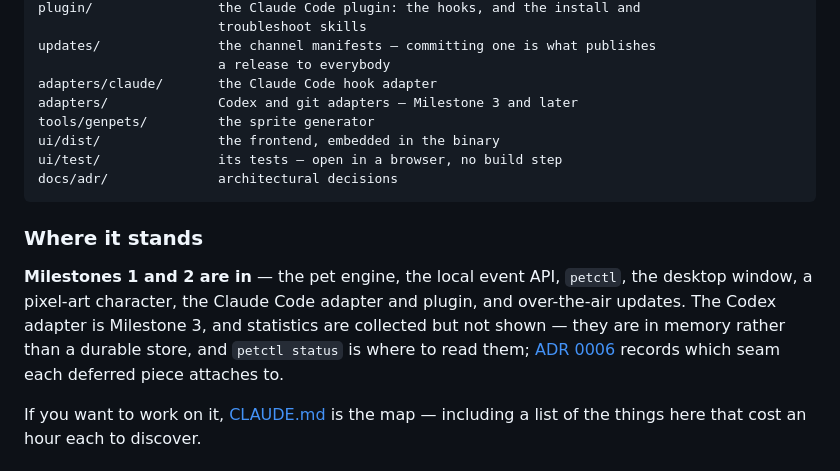
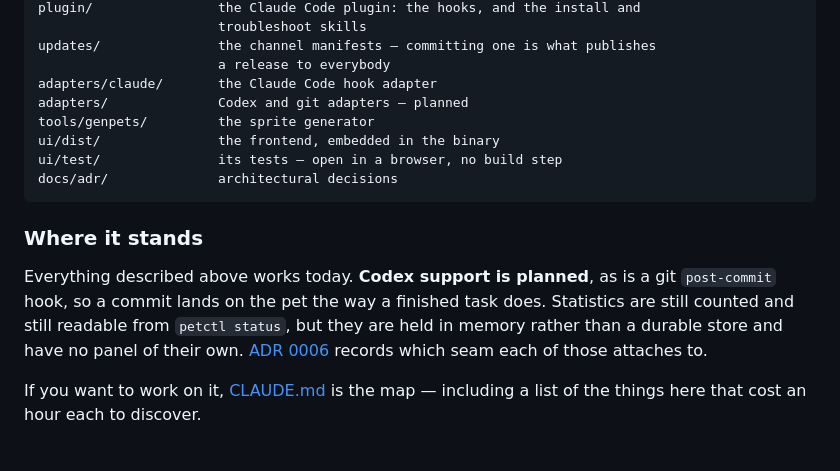
Before and after one commit to lijuno/agent-pet, a Markdown page: README.md, the part around the change. Rendered like a GitHub page.

Commit message:
Say what is planned instead of which milestone it was
"Milestones 1 and 2 are in" is a fact about how this was built, not about
what it does, and the README is read by people deciding whether to install
it. Nobody outside the project can tell what Milestone 3 contains.

So: everything described above works, Codex support is planned, and the git
post-commit hook with it. The statistics sentence stays, because "collected
but not shown" is something a user can otherwise only discover by looking
for a panel that is not there. The layout tree said "Milestone 3 and later"
in the same breath and now says "planned".

CLAUDE.md keeps the numbers. They are addressed to whoever is working on
the code, where the ordering is the point.

Co-Authored-By: Claude Opus 5 <noreply@anthropic.com>

```diff
--- a/README.md
+++ b/README.md
@@ -652,7 +652,7 @@ plugin/                the Claude Code plugin: the hooks, and the install and
 updates/               the channel manifests — committing one is what publishes
                        a release to everybody
 adapters/claude/       the Claude Code hook adapter
-adapters/              Codex and git adapters — Milestone 3 and later
+adapters/              Codex and git adapters — planned
 tools/genpets/         the sprite generator
 ui/dist/               the frontend, embedded in the binary
 ui/test/               its tests — open in a browser, no build step
@@ -661,13 +661,12 @@ docs/adr/              architectural decisions
 
 ### Where it stands
 
-**Milestones 1 and 2 are in** — the pet engine, the local event API, `petctl`,
-the desktop window, a pixel-art character, the Claude Code adapter and plugin,
-and over-the-air updates. The Codex adapter is Milestone 3, and statistics are
-collected but not shown — they are in memory rather than a durable store, and
-`petctl status` is where to read them;
-[ADR 0006](docs/adr/0006-milestone-1-boundaries.md) records which seam each
-deferred piece attaches to.
+Everything described above works today. **Codex support is planned**, as is a
+git `post-commit` hook, so a commit lands on the pet the way a finished task
+does. Statistics are still counted and still readable from `petctl status`, but
+they are held in memory rather than a durable store and have no panel of their
+own. [ADR 0006](docs/adr/0006-milestone-1-boundaries.md) records which seam each
+of those attaches to.
 
 If you want to work on it, [CLAUDE.md](CLAUDE.md) is the map — including a list
 of the things here that cost an hour each to discover.
```
